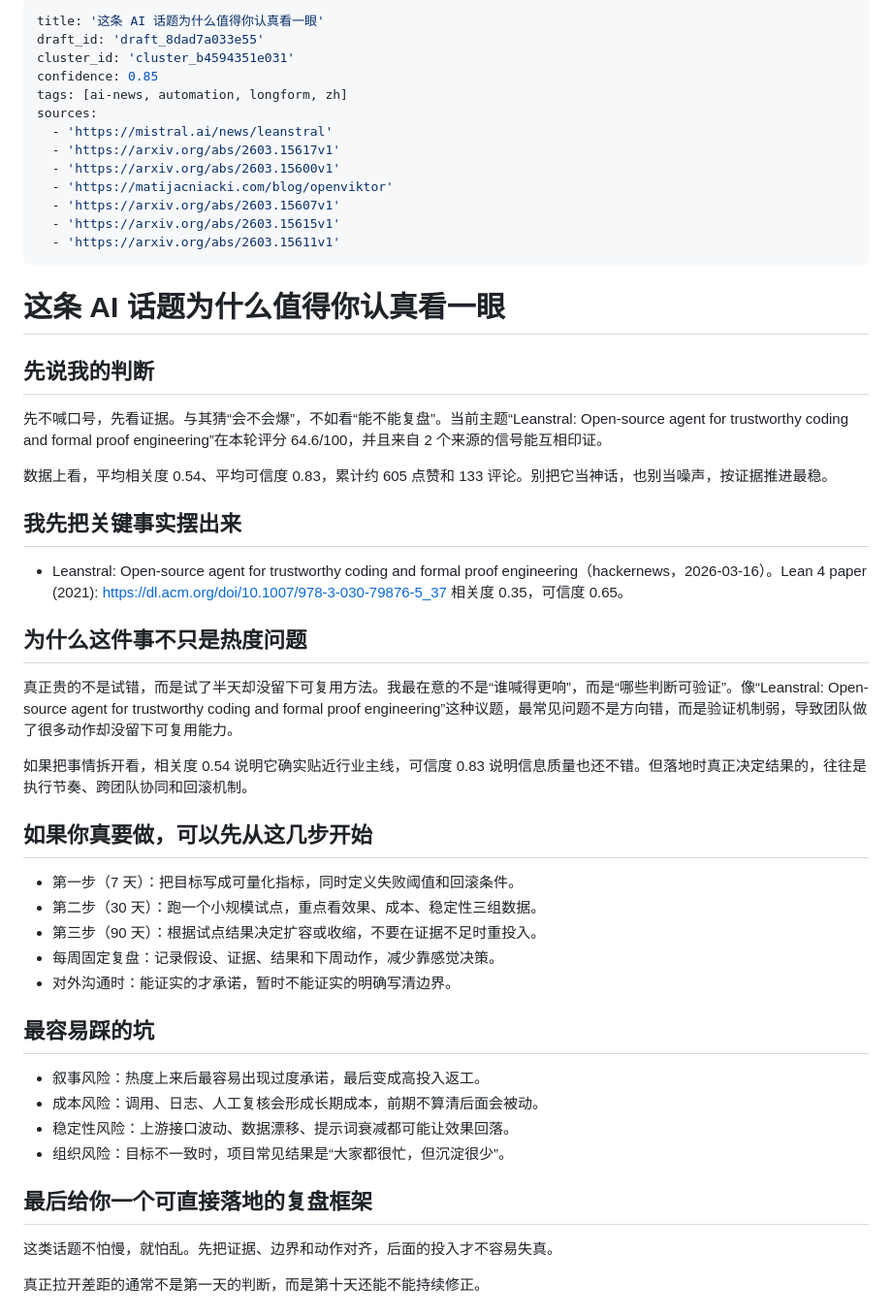
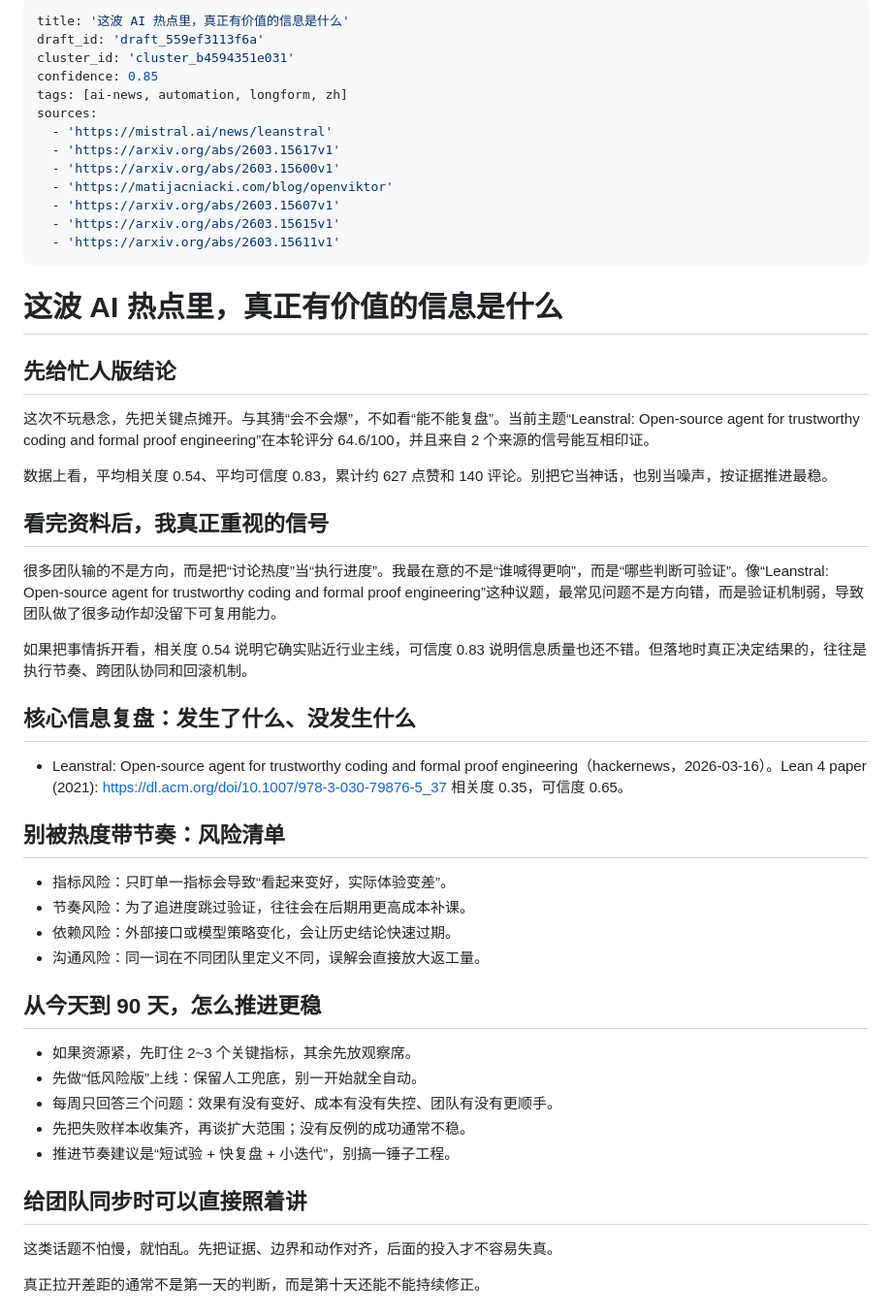
Before and after one commit to Eason-2/first-depot, a Markdown page: deliverables/published/2026-03-17-ai.md, the part around the change. Shown at 97% size. Drawn GitHub-style.

Commit message:
auto: sync local blog changes (2026-03-17T11:40:50Z)

```diff
--- a/deliverables/published/2026-03-17-ai.md
+++ b/deliverables/published/2026-03-17-ai.md
@@ -1,6 +1,6 @@
 ---
-title: '这条 AI 话题为什么值得你认真看一眼'
-draft_id: 'draft_8dad7a033e55'
+title: '这波 AI 热点里，真正有价值的信息是什么'
+draft_id: 'draft_559ef3113f6a'
 cluster_id: 'cluster_b4594351e031'
 confidence: 0.85
 tags: [ai-news, automation, longform, zh]
@@ -14,40 +14,40 @@ sources:
   - 'https://arxiv.org/abs/2603.15611v1'
 ---
 
-# 这条 AI 话题为什么值得你认真看一眼
+# 这波 AI 热点里，真正有价值的信息是什么
 
-## 先说我的判断
+## 先给忙人版结论
 
-先不喊口号，先看证据。与其猜“会不会爆”，不如看“能不能复盘”。当前主题“Leanstral: Open-source agent for trustworthy coding and formal proof engineering”在本轮评分 64.6/100，并且来自 2 个来源的信号能互相印证。
+这次不玩悬念，先把关键点摊开。与其猜“会不会爆”，不如看“能不能复盘”。当前主题“Leanstral: Open-source agent for trustworthy coding and formal proof engineering”在本轮评分 64.6/100，并且来自 2 个来源的信号能互相印证。
 
-数据上看，平均相关度 0.54、平均可信度 0.83，累计约 605 点赞和 133 评论。别把它当神话，也别当噪声，按证据推进最稳。
+数据上看，平均相关度 0.54、平均可信度 0.83，累计约 627 点赞和 140 评论。别把它当神话，也别当噪声，按证据推进最稳。
 
-## 我先把关键事实摆出来
+## 看完资料后，我真正重视的信号
+
+很多团队输的不是方向，而是把“讨论热度”当“执行进度”。我最在意的不是“谁喊得更响”，而是“哪些判断可验证”。像“Leanstral: Open-source agent for trustworthy coding and formal proof engineering”这种议题，最常见问题不是方向错，而是验证机制弱，导致团队做了很多动作却没留下可复用能力。
+
+如果把事情拆开看，相关度 0.54 说明它确实贴近行业主线，可信度 0.83 说明信息质量也还不错。但落地时真正决定结果的，往往是执行节奏、跨团队协同和回滚机制。
+
+## 核心信息复盘：发生了什么、没发生什么
 
 - Leanstral: Open-source agent for trustworthy coding and formal proof engineering（hackernews，2026-03-16）。Lean 4 paper (2021): https://dl.acm.org/doi/10.1007/978-3-030-79876-5_37 相关度 0.35，可信度 0.65。
 
-## 为什么这件事不只是热度问题
+## 别被热度带节奏：风险清单
 
-真正贵的不是试错，而是试了半天却没留下可复用方法。我最在意的不是“谁喊得更响”，而是“哪些判断可验证”。像“Leanstral: Open-source agent for trustworthy coding and formal proof engineering”这种议题，最常见问题不是方向错，而是验证机制弱，导致团队做了很多动作却没留下可复用能力。
+- 指标风险：只盯单一指标会导致“看起来变好，实际体验变差”。
+- 节奏风险：为了追进度跳过验证，往往会在后期用更高成本补课。
+- 依赖风险：外部接口或模型策略变化，会让历史结论快速过期。
+- 沟通风险：同一词在不同团队里定义不同，误解会直接放大返工量。
 
-如果把事情拆开看，相关度 0.54 说明它确实贴近行业主线，可信度 0.83 说明信息质量也还不错。但落地时真正决定结果的，往往是执行节奏、跨团队协同和回滚机制。
+## 从今天到 90 天，怎么推进更稳
 
-## 如果你真要做，可以先从这几步开始
+- 如果资源紧，先盯住 2~3 个关键指标，其余先放观察席。
+- 先做“低风险版”上线：保留人工兜底，别一开始就全自动。
+- 每周只回答三个问题：效果有没有变好、成本有没有失控、团队有没有更顺手。
+- 先把失败样本收集齐，再谈扩大范围；没有反例的成功通常不稳。
+- 推进节奏建议是“短试验 + 快复盘 + 小迭代”，别搞一锤子工程。
 
-- 第一步（7 天）：把目标写成可量化指标，同时定义失败阈值和回滚条件。
-- 第二步（30 天）：跑一个小规模试点，重点看效果、成本、稳定性三组数据。
-- 第三步（90 天）：根据试点结果决定扩容或收缩，不要在证据不足时重投入。
-- 每周固定复盘：记录假设、证据、结果和下周动作，减少靠感觉决策。
-- 对外沟通时：能证实的才承诺，暂时不能证实的明确写清边界。
-
-## 最容易踩的坑
-
-- 叙事风险：热度上来后最容易出现过度承诺，最后变成高投入返工。
-- 成本风险：调用、日志、人工复核会形成长期成本，前期不算清后面会被动。
-- 稳定性风险：上游接口波动、数据漂移、提示词衰减都可能让效果回落。
-- 组织风险：目标不一致时，项目常见结果是“大家都很忙，但沉淀很少”。
-
-## 最后给你一个可直接落地的复盘框架
+## 给团队同步时可以直接照着讲
 
 这类话题不怕慢，就怕乱。先把证据、边界和动作对齐，后面的投入才不容易失真。
 
```
